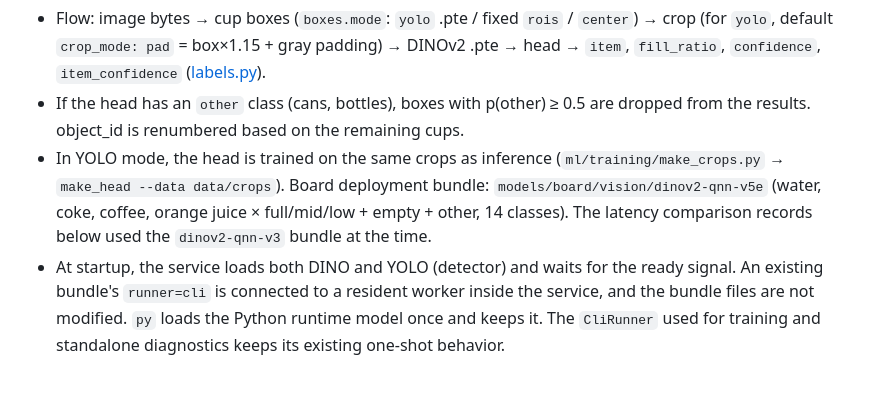
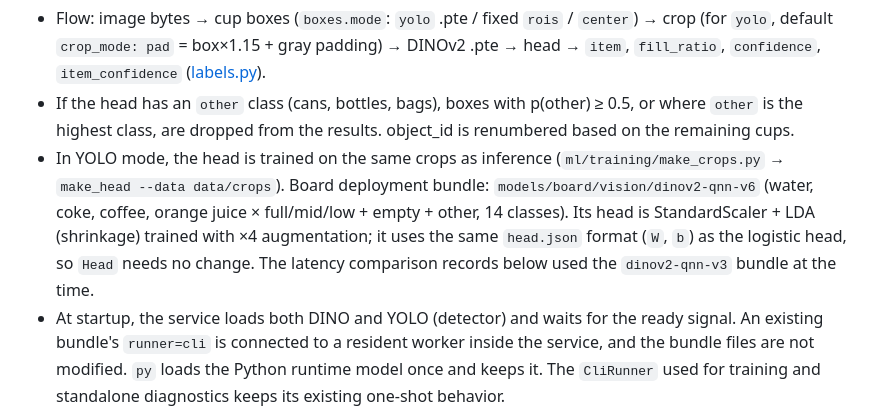
Before and after one commit to 1Park/hows-everything-so-far, a Markdown page: services/vision/README.md, the part around the change. Drawn GitHub-style; blank space fills up the shorter version.

```diff
--- a/services/vision/README.md
+++ b/services/vision/README.md
@@ -44,8 +44,8 @@ Settings are read from `common.config.Settings` — write them in the selected e
 | `VISION_WORKER_BIN` | Path to the native worker that keeps DINO and YOLO resident in the service. Required when using a CLI bundle |
 
 - Flow: image bytes → cup boxes (`boxes.mode`: `yolo` .pte / fixed `rois` / `center`) → crop (for `yolo`, default `crop_mode: pad` = box×1.15 + gray padding) → DINOv2 .pte → head → `item`, `fill_ratio`, `confidence`, `item_confidence` ([labels.py](labels.py)).
-- If the head has an `other` class (cans, bottles), boxes with p(other) ≥ 0.5 are dropped from the results. object_id is renumbered based on the remaining cups.
-- In YOLO mode, the head is trained on the same crops as inference (`ml/training/make_crops.py` → `make_head --data data/crops`). Board deployment bundle: `models/board/vision/dinov2-qnn-v5e` (water, coke, coffee, orange juice × full/mid/low + empty + other, 14 classes). The latency comparison records below used the `dinov2-qnn-v3` bundle at the time.
+- If the head has an `other` class (cans, bottles, bags), boxes with p(other) ≥ 0.5, or where `other` is the highest class, are dropped from the results. object_id is renumbered based on the remaining cups.
+- In YOLO mode, the head is trained on the same crops as inference (`ml/training/make_crops.py` → `make_head --data data/crops`). Board deployment bundle: `models/board/vision/dinov2-qnn-v6` (water, coke, coffee, orange juice × full/mid/low + empty + other, 14 classes). Its head is StandardScaler + LDA (shrinkage) trained with ×4 augmentation; it uses the same `head.json` format (`W`, `b`) as the logistic head, so `Head` needs no change. The latency comparison records below used the `dinov2-qnn-v3` bundle at the time.
 - At startup, the service loads both DINO and YOLO (detector) and waits for the ready signal. An existing bundle's `runner=cli` is connected to a resident worker inside the service, and the bundle files are not modified. `py` loads the Python runtime model once and keeps it. The `CliRunner` used for training and standalone diagnostics keeps its existing one-shot behavior.
 - Dependencies: numpy + Pillow (no OpenCV or ultralytics needed). Inference runs serially on one dedicated thread.
 - If the bundle or worker is missing, or loading fails at startup, service startup fails. `/ready` shows whether the actual workers are alive and the resident flag and PID of `runners.dino/detector`. Inference failure, timeout or cancellation reaps that worker and sets ready=false; recover by restarting the service. No automatic switch to fixture/one-shot CLI.
```
Also changed, not shown: docs/BOARD_RUNBOOK.md (+3 -2 lines), docs/vision_evaluation/README.md (+22 -0 lines).
